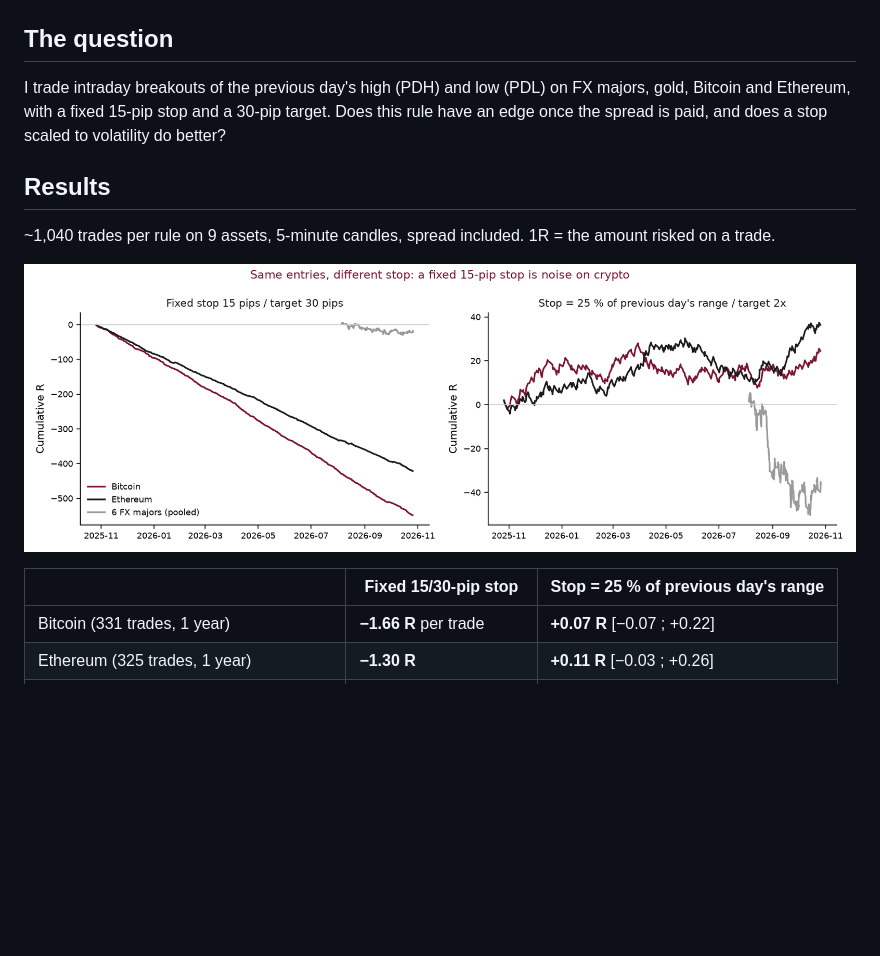
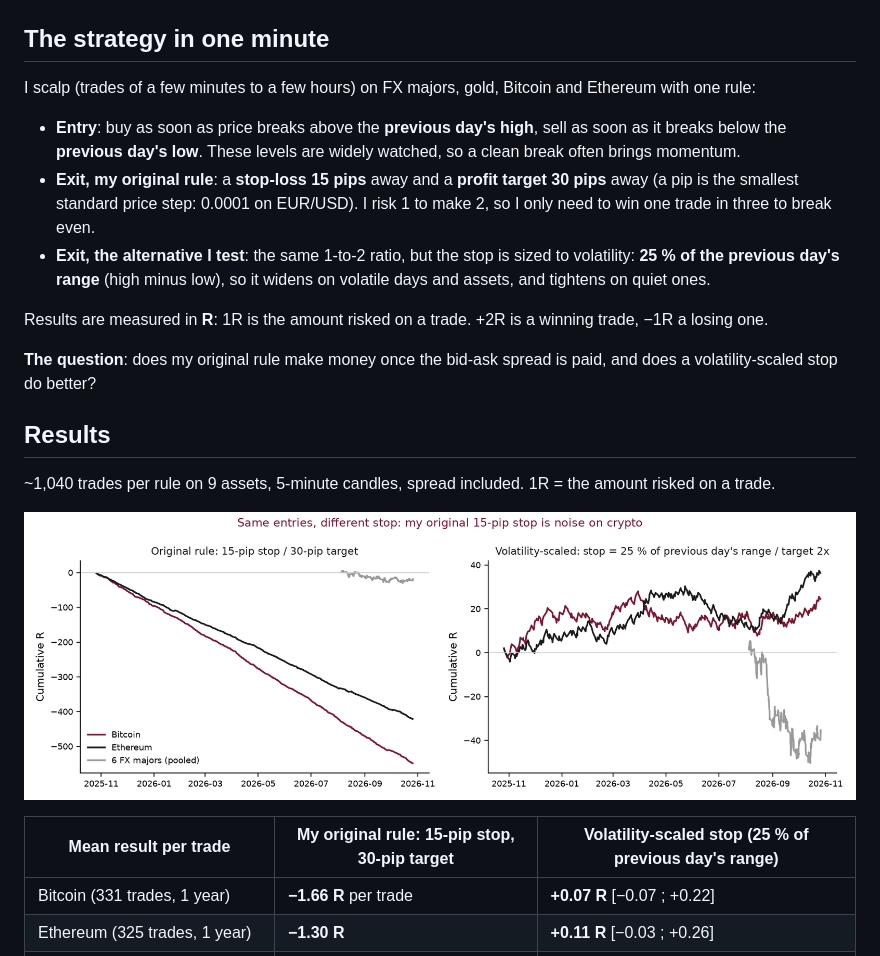
Before and after one commit to ALBAN245/markets-research-lab, a Markdown page: README.md, the part around the change. Drawn GitHub-style; pictures changed too: results/equity_curves.png; blank space fills up the shorter version.

Commit message:
Explain the strategy and label my original rule clearly
Co-Authored-By: Claude Opus 5.5 <noreply@anthropic.com>

```diff
--- a/README.md
+++ b/README.md
@@ -10,11 +10,21 @@ arguments, macro calendar, headlines), a **backtest** of a previous-day high/low
 
 [![Morning brief](results/brief_preview.png)](https://alban245.github.io/markets-research-lab/)
 
-## The question
+## The strategy in one minute
 
-I trade intraday breakouts of the previous day's high (PDH) and low (PDL) on FX majors, gold, Bitcoin and Ethereum,
-with a fixed 15-pip stop and a 30-pip target. Does this rule have an edge once the spread is paid, and does a stop
-scaled to volatility do better?
+I scalp (trades of a few minutes to a few hours) on FX majors, gold, Bitcoin and Ethereum with one rule:
+
+- **Entry**: buy as soon as price breaks above the **previous day's high**, sell as soon as it breaks below the
+  **previous day's low**. These levels are widely watched, so a clean break often brings momentum.
+- **Exit, my original rule**: a **stop-loss 15 pips** away and a **profit target 30 pips** away (a pip is the smallest
+  standard price step: 0.0001 on EUR/USD). I risk 1 to make 2, so I only need to win one trade in three to break even.
+- **Exit, the alternative I test**: the same 1-to-2 ratio, but the stop is sized to volatility: **25 % of the previous
+  day's range** (high minus low), so it widens on volatile days and assets, and tightens on quiet ones.
+
+Results are measured in **R**: 1R is the amount risked on a trade. +2R is a winning trade, −1R a losing one.
+
+**The question**: does my original rule make money once the bid-ask spread is paid, and does a volatility-scaled stop
+do better?
 
 ## Results
 
@@ -22,7 +32,7 @@ scaled to volatility do better?
 
 ![Equity curves](results/equity_curves.png)
 
-| | Fixed 15/30-pip stop | Stop = 25 % of previous day's range |
+| Mean result per trade | My original rule: 15-pip stop, 30-pip target | Volatility-scaled stop (25 % of previous day's range) |
 |---|---|---|
 | Bitcoin (331 trades, 1 year) | **−1.66 R** per trade | **+0.07 R** [−0.07 ; +0.22] |
 | Ethereum (325 trades, 1 year) | **−1.30 R** | **+0.11 R** [−0.03 ; +0.26] |
```
Also changed, not shown: results/report.md (+4 -4 lines), 2 other files.
